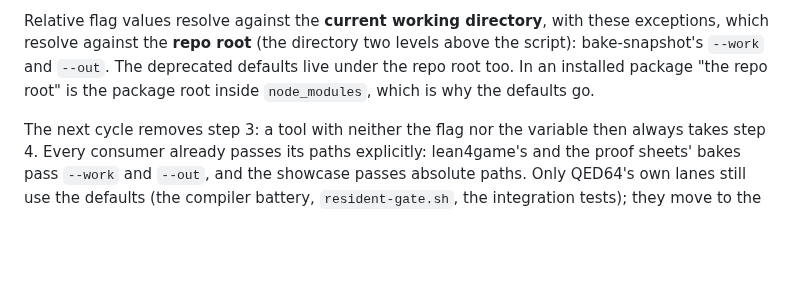
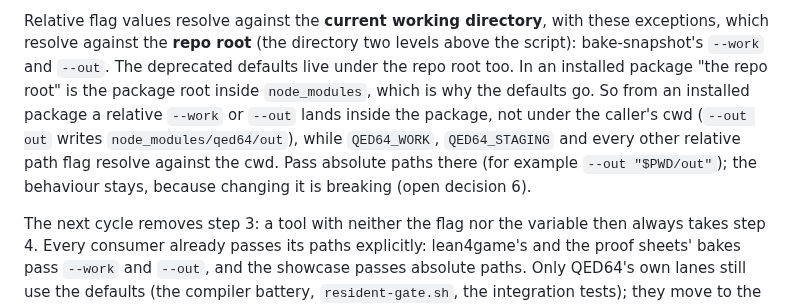
Before and after one commit to FawadHa1der/QED64, a Markdown page: docs/CLI-CONTRACT.md, the part around the change. Drawn GitHub-style; blank space fills up the shorter version.

Commit message:
CLI-CONTRACT: what a relative path flag resolves against
The path rule already said bake-snapshot's --work and --out resolve
against the repo root, and that in an installed package that root is the
package root inside node_modules. It did not spell out the consequence:
run from an installed package, a relative --work or --out lands inside
node_modules/qed64 (the proof sheets' scratch bake wrote
node_modules/qed64/out), while QED64_WORK, QED64_STAGING and every other
relative path flag resolve against the cwd. Say so, and advise absolute
paths there. Behaviour unchanged: changing it is breaking (open
decision 6).

Co-Authored-By: Claude Opus 5.5 <noreply@anthropic.com>

```diff
--- a/docs/CLI-CONTRACT.md
+++ b/docs/CLI-CONTRACT.md
@@ -311,6 +311,12 @@ levels above the script): bake-snapshot's `--work` and `--out`. The
 deprecated defaults live under the repo root too.
 In an installed package "the repo root" is the package root inside
 `node_modules`, which is why the defaults go.
+So from an installed package a relative `--work` or `--out` lands inside
+the package, not under the caller's cwd (`--out out` writes
+`node_modules/qed64/out`), while `QED64_WORK`, `QED64_STAGING` and every
+other relative path flag resolve against the cwd. Pass absolute paths
+there (for example `--out "$PWD/out"`); the behaviour stays, because
+changing it is breaking (open decision 6).
 
 The next cycle removes step 3: a tool with neither the flag nor the variable
 then always takes step 4. Every consumer already passes its paths
```
